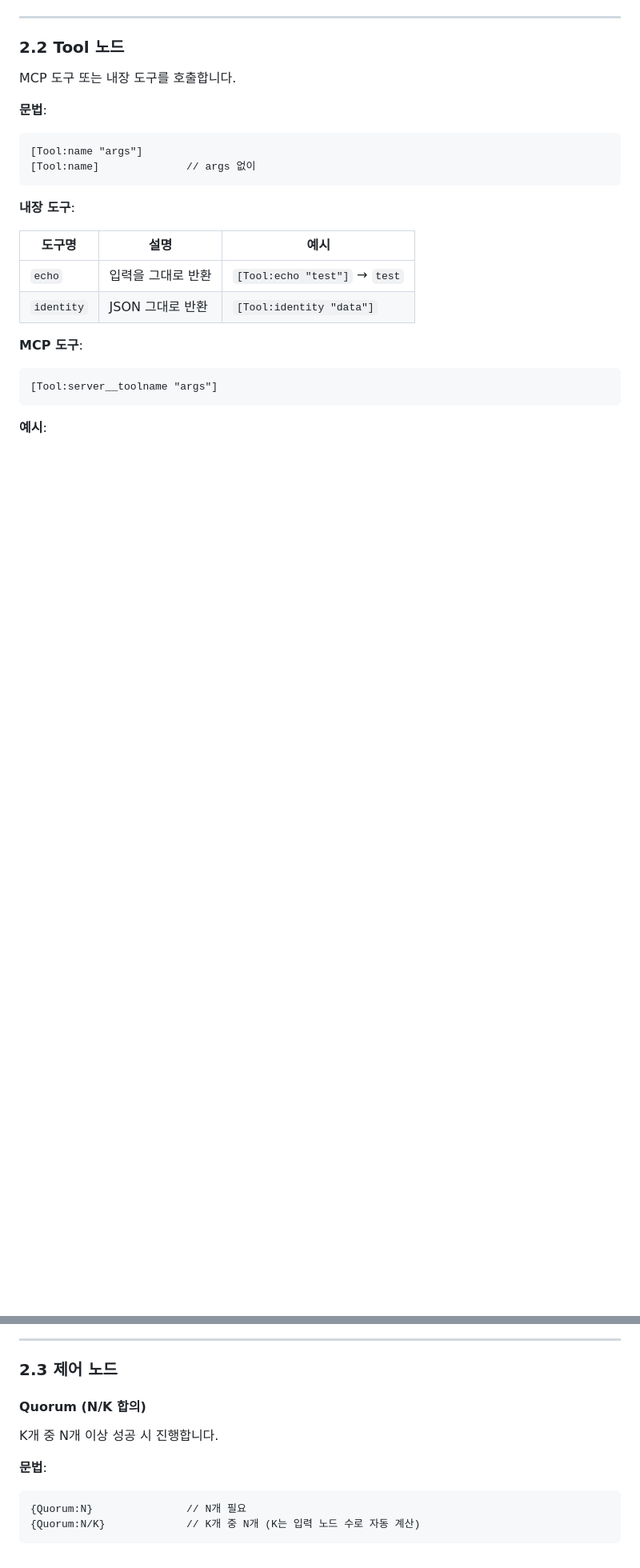
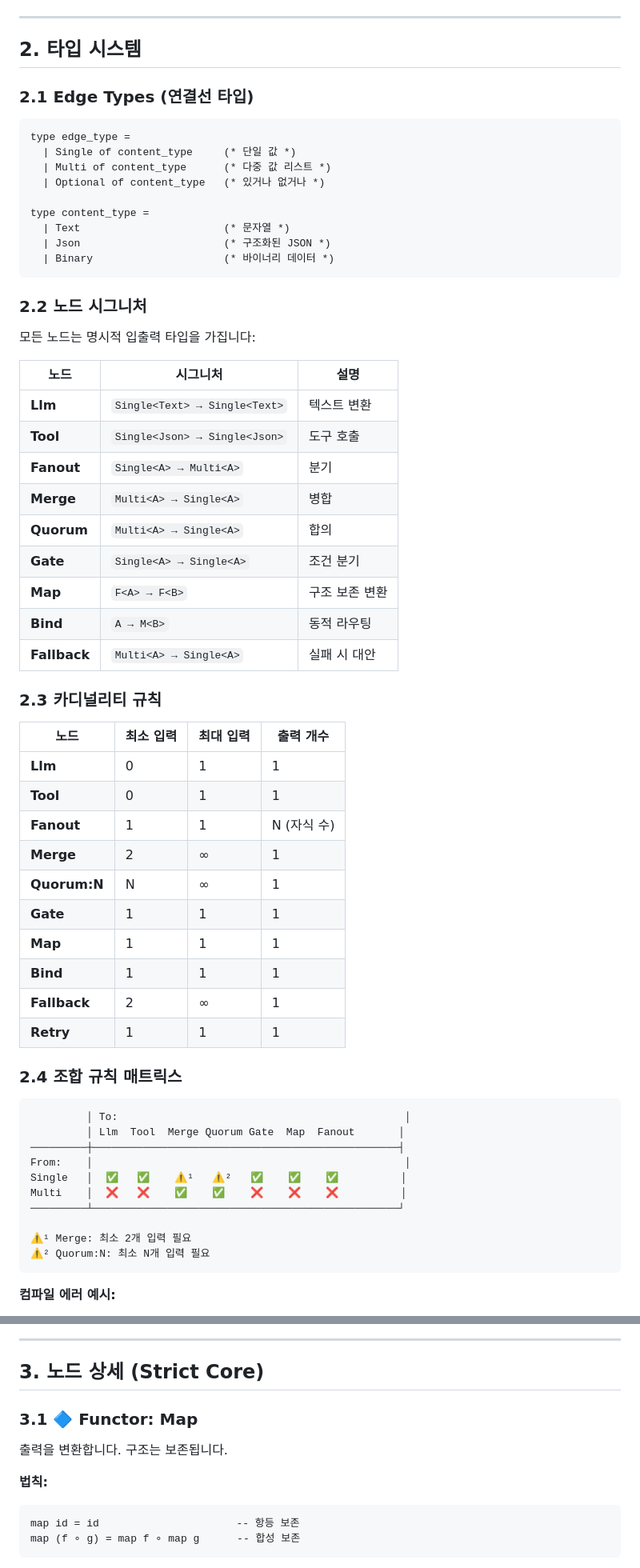
Before and after one commit to jeong-sik/llm-mcp, a Markdown page: docs/CHAIN-SPEC.md, 2 parts joined by grey strips. Shown at 80% size. Drawn GitHub-style; blank space fills up the shorter version.

````diff
--- a/docs/CHAIN-SPEC.md
+++ b/docs/CHAIN-SPEC.md
@@ -63,28 +35,68 @@ graph LR
 
 ---
 
-### 2.2 Tool 노드
+## 2. 타입 시스템
 
-MCP 도구 또는 내장 도구를 호출합니다.
+### 2.1 Edge Types (연결선 타입)
 
-**문법**:
-```
-[Tool:name "args"]
-[Tool:name]              // args 없이
+```ocaml
+type edge_type =
+  | Single of content_type     (* 단일 값 *)
+  | Multi of content_type      (* 다중 값 리스트 *)
+  | Optional of content_type   (* 있거나 없거나 *)
+
+type content_type =
+  | Text                       (* 문자열 *)
+  | Json                       (* 구조화된 JSON *)
+  | Binary                     (* 바이너리 데이터 *)
 ```
 
-**내장 도구**:
+### 2.2 노드 시그니처
 
-| 도구명 | 설명 | 예시 |
-|--------|------|------|
-| `echo` | 입력을 그대로 반환 | `[Tool:echo "test"]` → `test` |
-| `identity` | JSON 그대로 반환 | `[Tool:identity "data"]` |
+모든 노드는 명시적 입출력 타입을 가집니다:
 
-**MCP 도구**:
+| 노드 | 시그니처 | 설명 |
+|------|----------|------|
+| **Llm** | `Single<Text> → Single<Text>` | 텍스트 변환 |
+| **Tool** | `Single<Json> → Single<Json>` | 도구 호출 |
+| **Fanout** | `Single<A> → Multi<A>` | 분기 |
+| **Merge** | `Multi<A> → Single<A>` | 병합 |
+| **Quorum** | `Multi<A> → Single<A>` | 합의 |
+| **Gate** | `Single<A> → Single<A>` | 조건 분기 |
+| **Map** | `F<A> → F<B>` | 구조 보존 변환 |
+| **Bind** | `A → M<B>` | 동적 라우팅 |
+| **Fallback** | `Multi<A> → Single<A>` | 실패 시 대안 |
+
+### 2.3 카디널리티 규칙
+
+| 노드 | 최소 입력 | 최대 입력 | 출력 개수 |
+|------|-----------|-----------|-----------|
+| **Llm** | 0 | 1 | 1 |
+| **Tool** | 0 | 1 | 1 |
+| **Fanout** | 1 | 1 | N (자식 수) |
+| **Merge** | 2 | ∞ | 1 |
+| **Quorum:N** | N | ∞ | 1 |
+| **Gate** | 1 | 1 | 1 |
+| **Map** | 1 | 1 | 1 |
+| **Bind** | 1 | 1 | 1 |
+| **Fallback** | 2 | ∞ | 1 |
+| **Retry** | 1 | 1 | 1 |
+
+### 2.4 조합 규칙 매트릭스
+
 ```
-[Tool:server__toolname "args"]
+         │ To:                                              │
+         │ Llm  Tool  Merge Quorum Gate  Map  Fanout       │
+─────────┼─────────────────────────────────────────────────┤
+From:    │                                                  │
+Single   │  ✅   ✅    ⚠️¹   ⚠️²   ✅    ✅    ✅          │
+Multi    │  ❌   ❌    ✅    ✅    ❌    ❌    ❌          │
+─────────┴─────────────────────────────────────────────────┘
+
+⚠️¹ Merge: 최소 2개 입력 필요
+⚠️² Quorum:N: 최소 N개 입력 필요
 ```
 
-**예시**:
+**컴파일 에러 예시:**
 ```mermaid
 graph LR
@@ -94,15 +106,15 @@ graph LR
 
 ---
 
-### 2.3 제어 노드
+## 3. 노드 상세 (Strict Core)
 
-#### Quorum (N/K 합의)
+### 3.1 🔷 Functor: Map
 
-K개 중 N개 이상 성공 시 진행합니다.
+출력을 변환합니다. 구조는 보존됩니다.
 
-**문법**:
+**법칙:**
 ```
-{Quorum:N}               // N개 필요
-{Quorum:N/K}             // K개 중 N개 (K는 입력 노드 수로 자동 계산)
+map id = id                      -- 항등 보존
+map (f ∘ g) = map f ∘ map g      -- 합성 보존
 ```
 
````
Also changed, not shown: other parts of docs/CHAIN-SPEC.md (+320 -253 lines).
